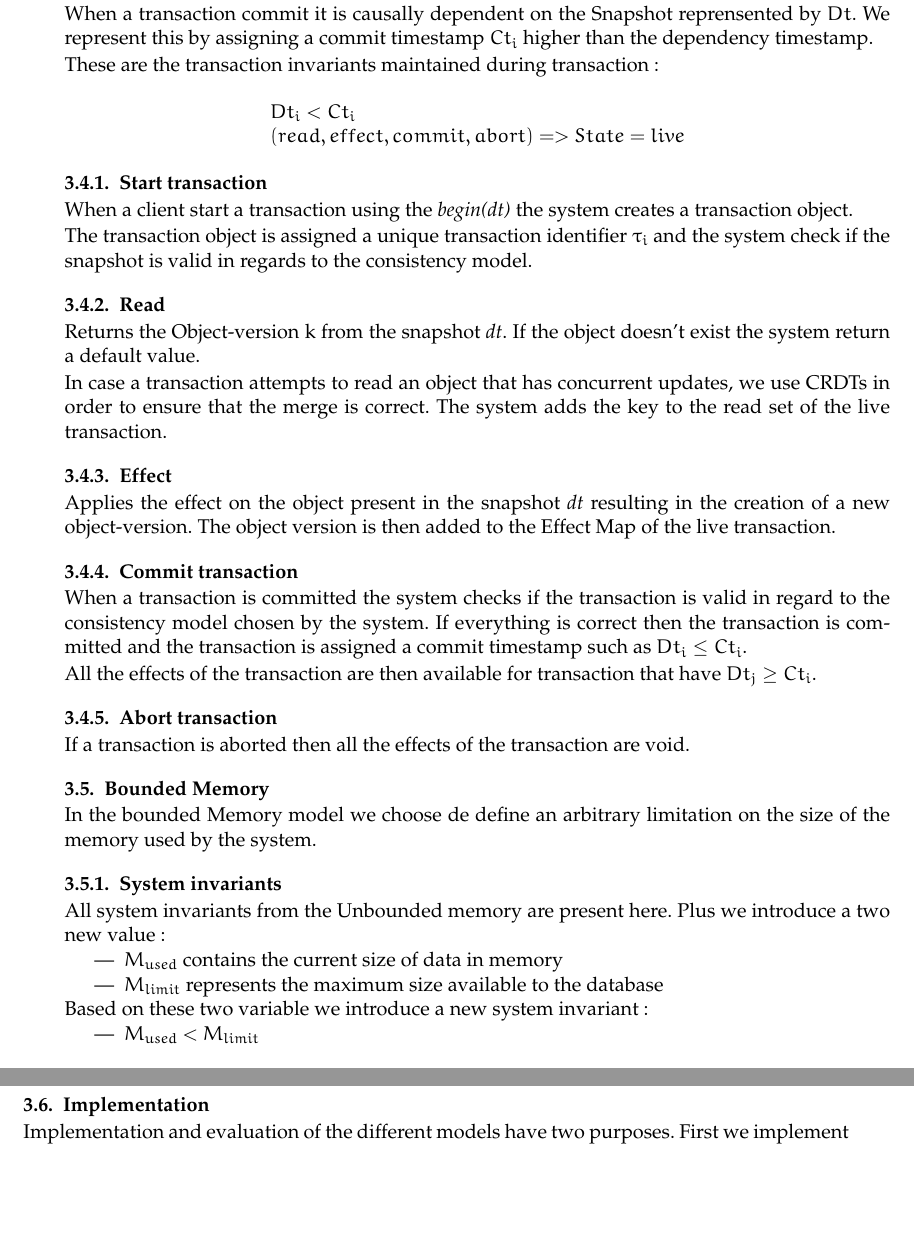
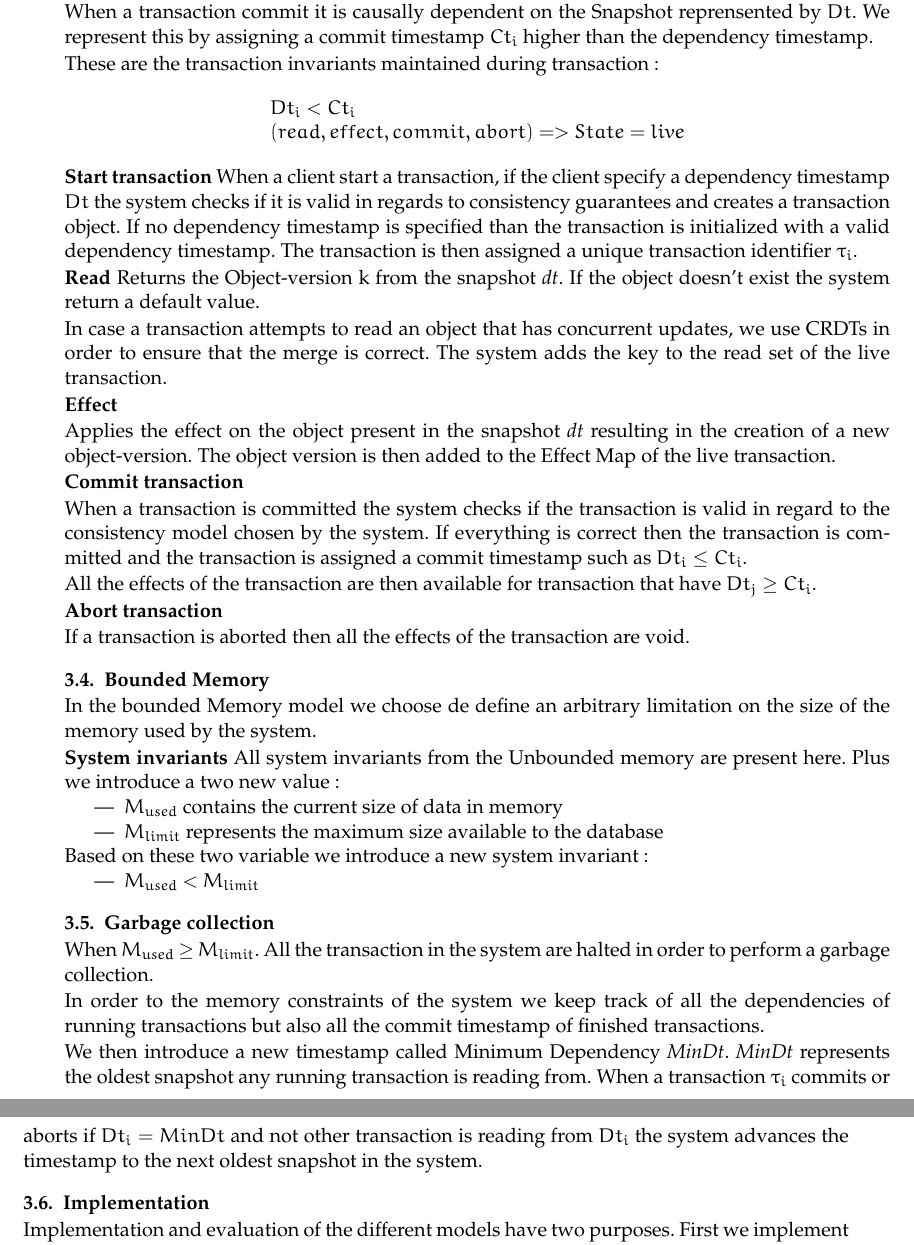
Before and after one commit to Saalik/MultiKVS, a LaTeX document (DecomposedVersions/documents/Compas 2022/compas2022.tex): two parts of pages 4 and 5 of 5, joined at a grey line, cut so that both start at the same text, the shorter picture padded with empty space. Compiled offline with pdfLaTeX.

Commit message:
Added new sections to the paper

```diff
--- a/DecomposedVersions/documents/Compas 2022/compas2022.tex
+++ b/DecomposedVersions/documents/Compas 2022/compas2022.tex
@@ -230,25 +219,25 @@ These are the transaction invariants maintained during transaction:
 \]
 
 
-\subsubsection{Start transaction}
-When a client start a transaction using the \emph{begin(dt)} the system creates a transaction object.
+\textbf{Start transaction}
+When a client start a transaction, if the client specify a dependency timestamp $Dt$ the system checks if it is valid in regards to consistency guarantees and creates a transaction object.
+If no dependency timestamp is specified than the transaction is initialized with a valid dependency timestamp.
+The transaction is then assigned a unique transaction identifier $\tau_i$.
 
-The transaction object is assigned a unique transaction identifier $\tau_i$ and the system check if the snapshot is valid in regards to the consistency model.
 
-\subsubsection{Read}
-
+\textbf{Read}
 Returns the Object-version k from the snapshot \emph{dt}.
 If the object doesn't exist the system return a default value.
 
 In case a transaction attempts to read an object that has concurrent updates, we use CRDTs in order to ensure that the merge is correct.
 The system adds the key to the read set of the live transaction.
 
-\subsubsection{Effect}
+\textbf{Effect}
 
 Applies the effect on the object present in the snapshot \emph{dt} resulting in the creation of a new object-version.
 The object version is then added to the Effect Map of the live transaction.
 
-\subsubsection{Commit transaction}
+\textbf{Commit transaction}
 
 When a transaction is committed the system checks if the transaction is valid in regard to the consistency model chosen by the system.
 If everything is correct then the transaction is committed and the transaction is assigned a commit timestamp such as $Dt_i \leq Ct_i$.
@@ -256,7 +245,7 @@ If everything is correct then the transaction is committed and the transaction i
 All the effects of the transaction are then available for transaction that have $Dt_j \geq Ct_i$.
 
 
-\subsubsection{Abort transaction}
+\textbf{Abort transaction}
 
 If a transaction is aborted then all the effects of the transaction are void.
 
@@ -264,7 +253,7 @@ If a transaction is aborted then all the effects of the transaction are void.
 
 In the bounded Memory model we choose de define an arbitrary limitation on the size of the memory used by the system.
 
-\subsubsection{System invariants}
+\textbf{System invariants}
 All system invariants from the Unbounded memory are present here.
 Plus we introduce a two new value:
 \begin{itemize}
@@ -276,6 +265,15 @@ Based on these two variable we introduce a new system invariant:
   \item \emph{$M_{used}$} $<$ \emph{$M_{limit}$}
 \end{itemize}
 
+\subsection{Garbage collection}
+When \emph{$M_{used}$} $\geq$ \emph{$M_{limit}$}.
+All the transaction in the system are halted in order to perform a garbage collection.
+
+In order to the memory constraints of the system we keep track of all the dependencies of running transactions but also all the commit timestamp of finished transactions.
+
+We then introduce a new timestamp called Minimum Dependency \emph{MinDt}.
+\emph{MinDt} represents the oldest snapshot any running transaction is reading from.
+When a transaction $\tau_i$ commits or aborts if $Dt_i = MinDt$ and not other transaction is reading from $Dt_i$ the system advances the timestamp to the next oldest snapshot in the system.
 
 
 \subsection{Implementation}
```
Also changed, not shown: DecomposedVersions/documents/Compas 2022/compas2022.tex (29 more changed lines).
